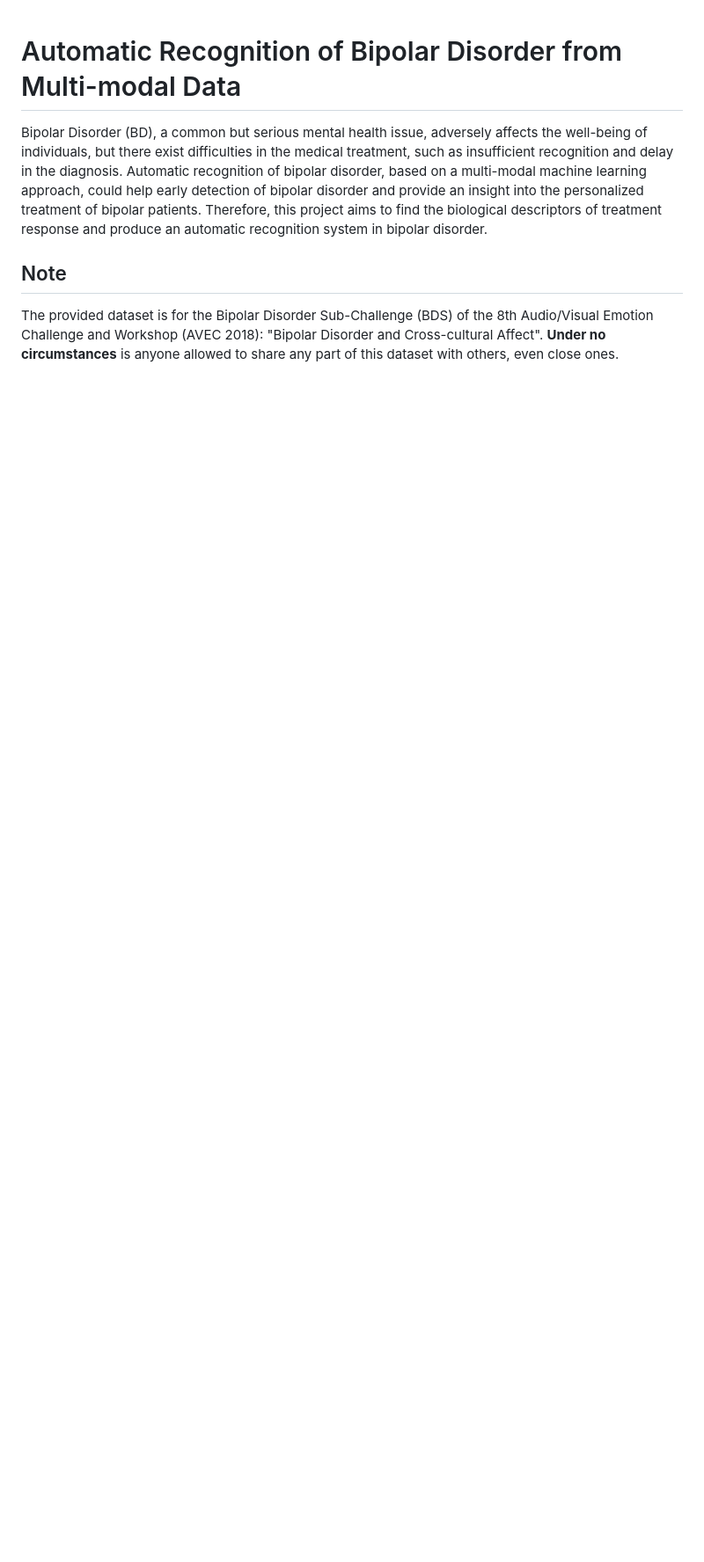
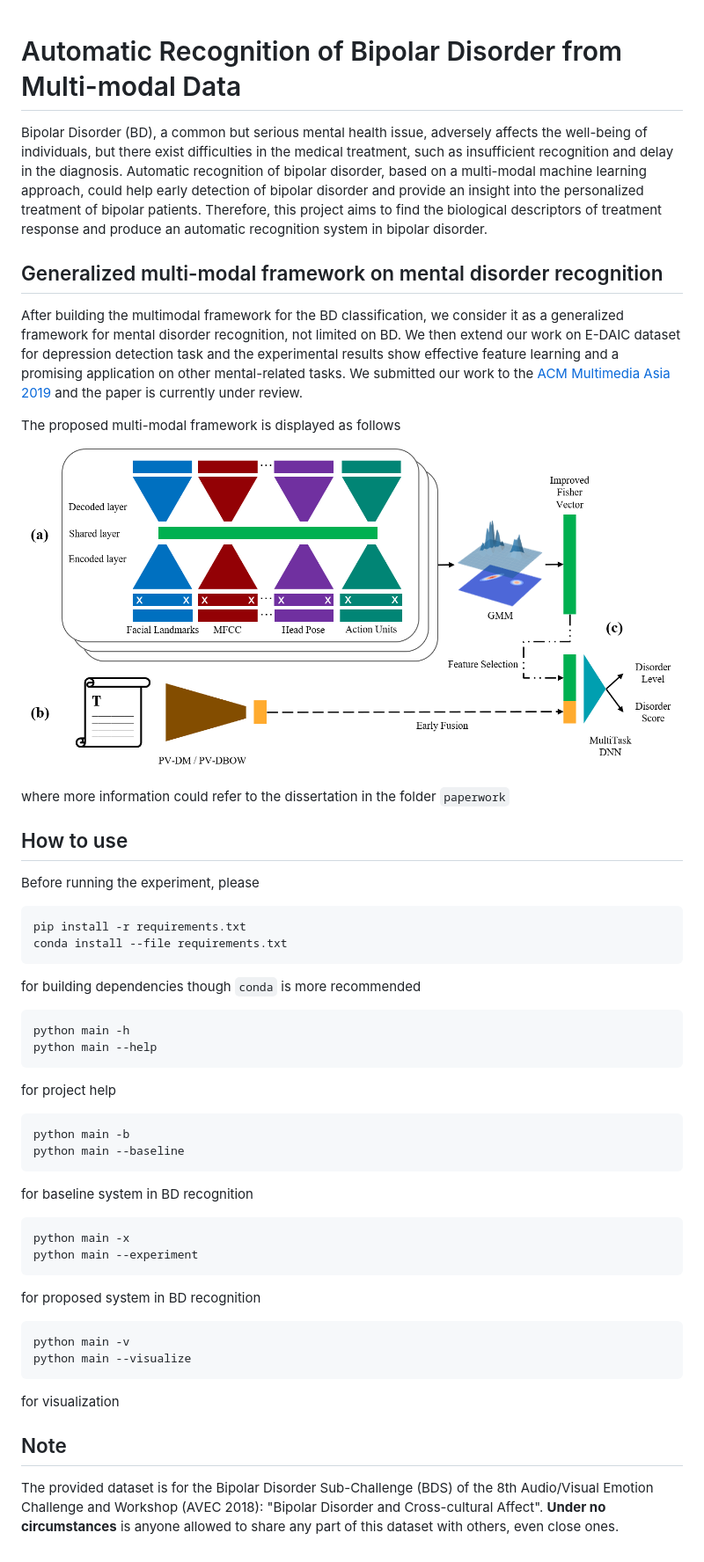
Before and after one commit to ZihengZZH/bipolar-disorder, a Markdown page: README.md, the part around the change. Shown: that part at 88% size. Rendered like a GitHub page; pictures changed too: images/framework.png (added); blank space fills up the shorter version.

Commit message:
prepare 4 public

````diff
--- a/README.md
+++ b/README.md
@@ -2,5 +2,46 @@
 
 Bipolar Disorder (BD), a common but serious mental health issue, adversely affects the well-being of individuals, but there exist difficulties in the medical treatment, such as insufficient recognition and delay in the diagnosis. Automatic recognition of bipolar disorder, based on a multi-modal machine learning approach, could help early detection of bipolar disorder and provide an insight into the personalized treatment of bipolar patients. Therefore, this project aims to find the biological descriptors of treatment response and produce an automatic recognition system in bipolar disorder.
 
+
+## Generalized multi-modal framework on mental disorder recognition
+
+After building the multimodal framework for the BD classification, we consider it as a generalized framework for mental disorder recognition, not limited on BD. We then extend our work on E-DAIC dataset for depression detection task and the experimental results show effective feature learning and a promising application on other mental-related tasks. We submitted our work to the [ACM Multimedia Asia 2019](http://www.acmmmasia.org/) and the paper is currently under review.
+
+The proposed multi-modal framework is displayed as follows
+
+![](images/framework.png)
+
+where more information could refer to the dissertation in the folder ```paperwork```
+
+
+## How to use
+Before running the experiment, please
+```
+pip install -r requirements.txt
+conda install --file requirements.txt
+```
+for building dependencies though ```conda``` is more recommended
+```
+python main -h
+python main --help
+```
+for project help
+```
+python main -b
+python main --baseline
+```
+for baseline system in BD recognition
+```
+python main -x
+python main --experiment
+```
+for proposed system in BD recognition
+```
+python main -v
+python main --visualize
+```
+for visualization
+
+
 ## Note
 The provided dataset is for the Bipolar Disorder Sub-Challenge (BDS) of the 8th Audio/Visual Emotion Challenge and Workshop (AVEC 2018): "Bipolar Disorder and Cross-cultural Affect". __Under no circumstances__ is anyone allowed to share any part of this dataset with others, even close ones.
````
Also changed, not shown: 4 other files.
